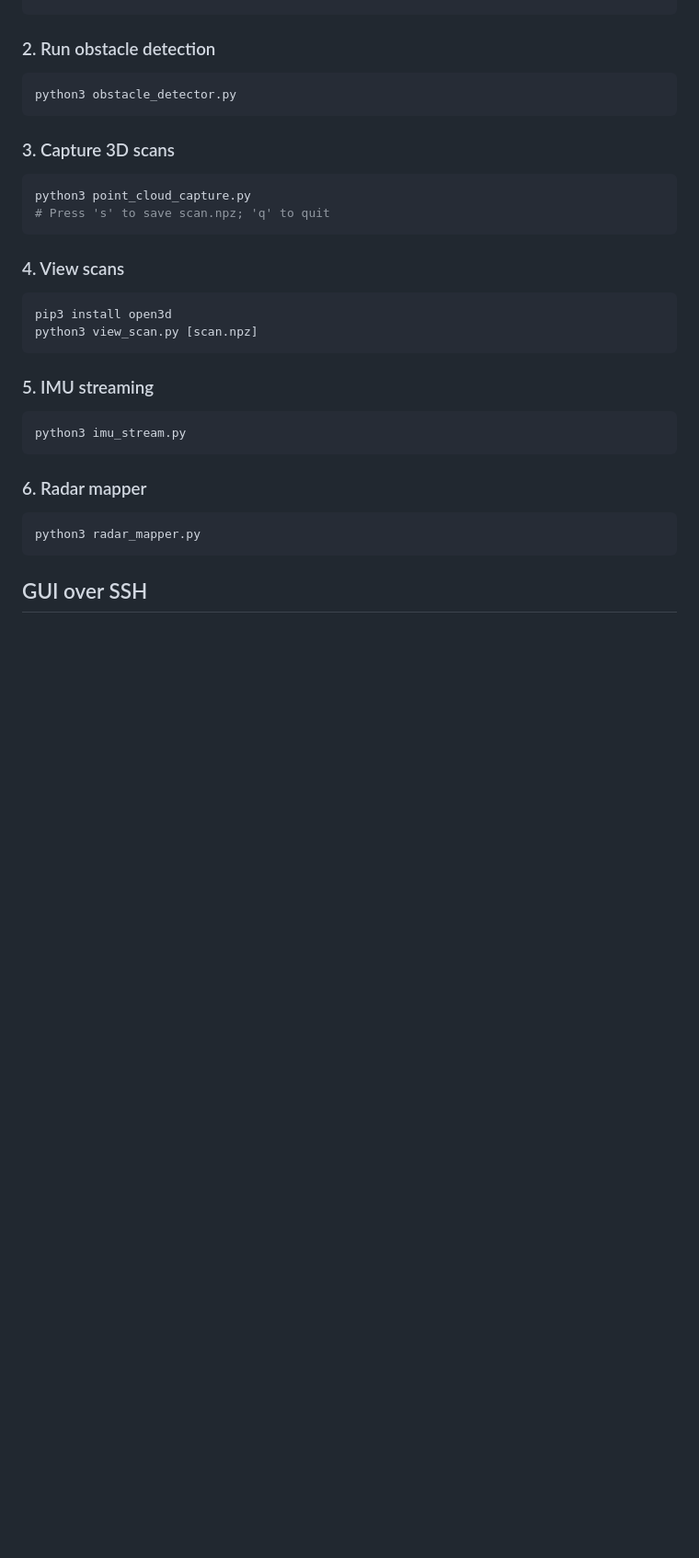
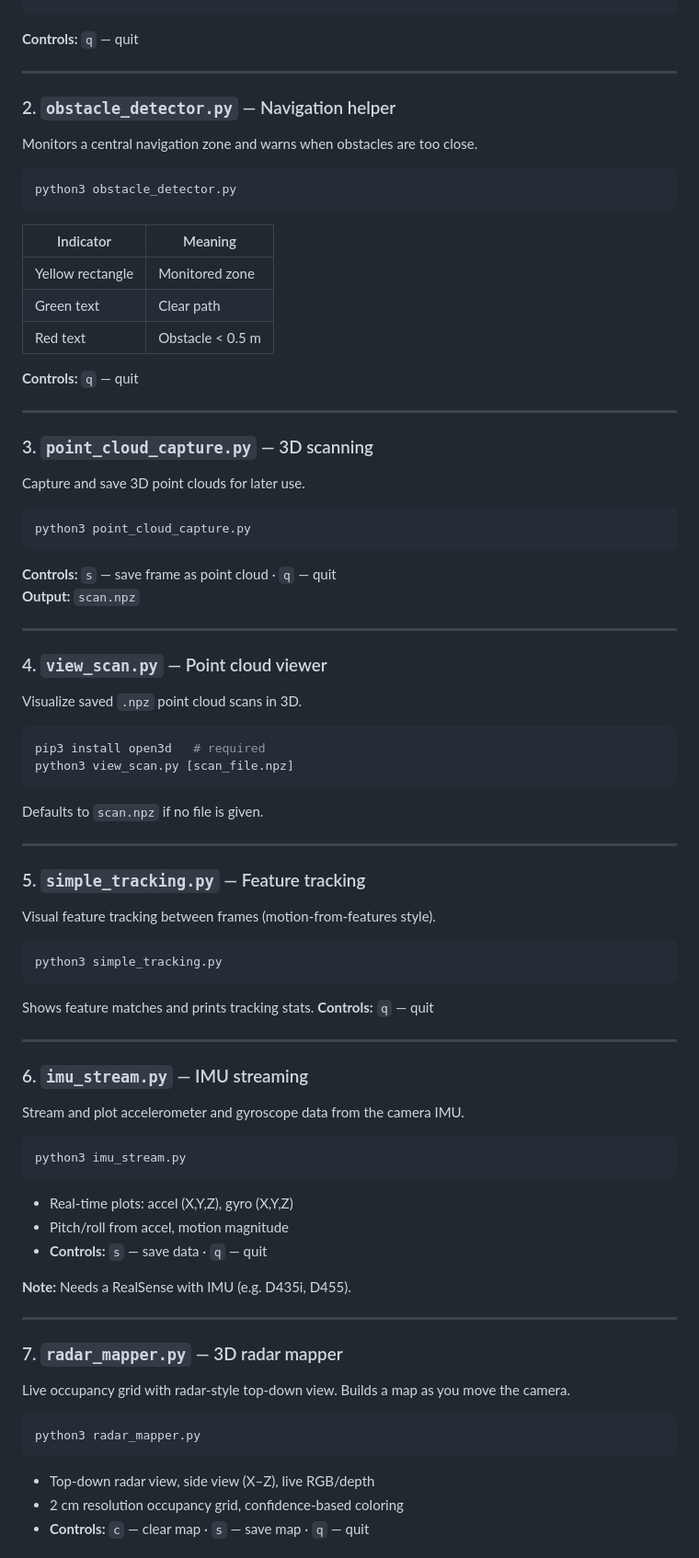
Before and after one commit to abelxmendoza/Jetson-RealSense-Perception, a Markdown page: README.md, the part around one of its changes. Shown at 92% size. Rendered like a GitHub page; blank space fills up the shorter version.

````diff
--- a/README.md
+++ b/README.md
@@ -53,37 +77,91 @@ cd /home/omega/Desktop/Jetson-RealSense-Perception
 python3 realsense_view.py
 ```
 
-### 2. Run obstacle detection
+**Controls:** `q` — quit
+
+---
+
+### 2. `obstacle_detector.py` — Navigation helper
+
+Monitors a central navigation zone and warns when obstacles are too close.
 
 ```bash
 python3 obstacle_detector.py
 ```
 
-### 3. Capture 3D scans
+| Indicator | Meaning |
+|-----------|---------|
+| Yellow rectangle | Monitored zone |
+| Green text | Clear path |
+| Red text | Obstacle &lt; 0.5 m |
+
+**Controls:** `q` — quit
+
+---
+
+### 3. `point_cloud_capture.py` — 3D scanning
+
+Capture and save 3D point clouds for later use.
 
 ```bash
 python3 point_cloud_capture.py
-# Press 's' to save scan.npz; 'q' to quit
 ```
 
-### 4. View scans
+**Controls:** `s` — save frame as point cloud · `q` — quit
+**Output:** `scan.npz`
+
+---
+
+### 4. `view_scan.py` — Point cloud viewer
+
+Visualize saved `.npz` point cloud scans in 3D.
 
 ```bash
-pip3 install open3d
-python3 view_scan.py [scan.npz]
+pip3 install open3d   # required
+python3 view_scan.py [scan_file.npz]
 ```
 
-### 5. IMU streaming
+Defaults to `scan.npz` if no file is given.
+
+---
+
+### 5. `simple_tracking.py` — Feature tracking
+
+Visual feature tracking between frames (motion-from-features style).
+
+```bash
+python3 simple_tracking.py
+```
+
+Shows feature matches and prints tracking stats. **Controls:** `q` — quit
+
+---
+
+### 6. `imu_stream.py` — IMU streaming
+
+Stream and plot accelerometer and gyroscope data from the camera IMU.
 
 ```bash
 python3 imu_stream.py
 ```
 
-### 6. Radar mapper
+- Real-time plots: accel (X,Y,Z), gyro (X,Y,Z)
+- Pitch/roll from accel, motion magnitude
+- **Controls:** `s` — save data · `q` — quit
+
+**Note:** Needs a RealSense with IMU (e.g. D435i, D455).
+
+---
+
+### 7. `radar_mapper.py` — 3D radar mapper
+
+Live occupancy grid with radar-style top-down view. Builds a map as you move the camera.
 
 ```bash
 python3 radar_mapper.py
 ```
 
-## GUI over SSH
+- Top-down radar view, side view (X–Z), live RGB/depth
+- 2 cm resolution occupancy grid, confidence-based coloring
+- **Controls:** `c` — clear map · `s` — save map · `q` — quit
 
````
Also changed, not shown: other parts of README.md (+105 -72 lines).
